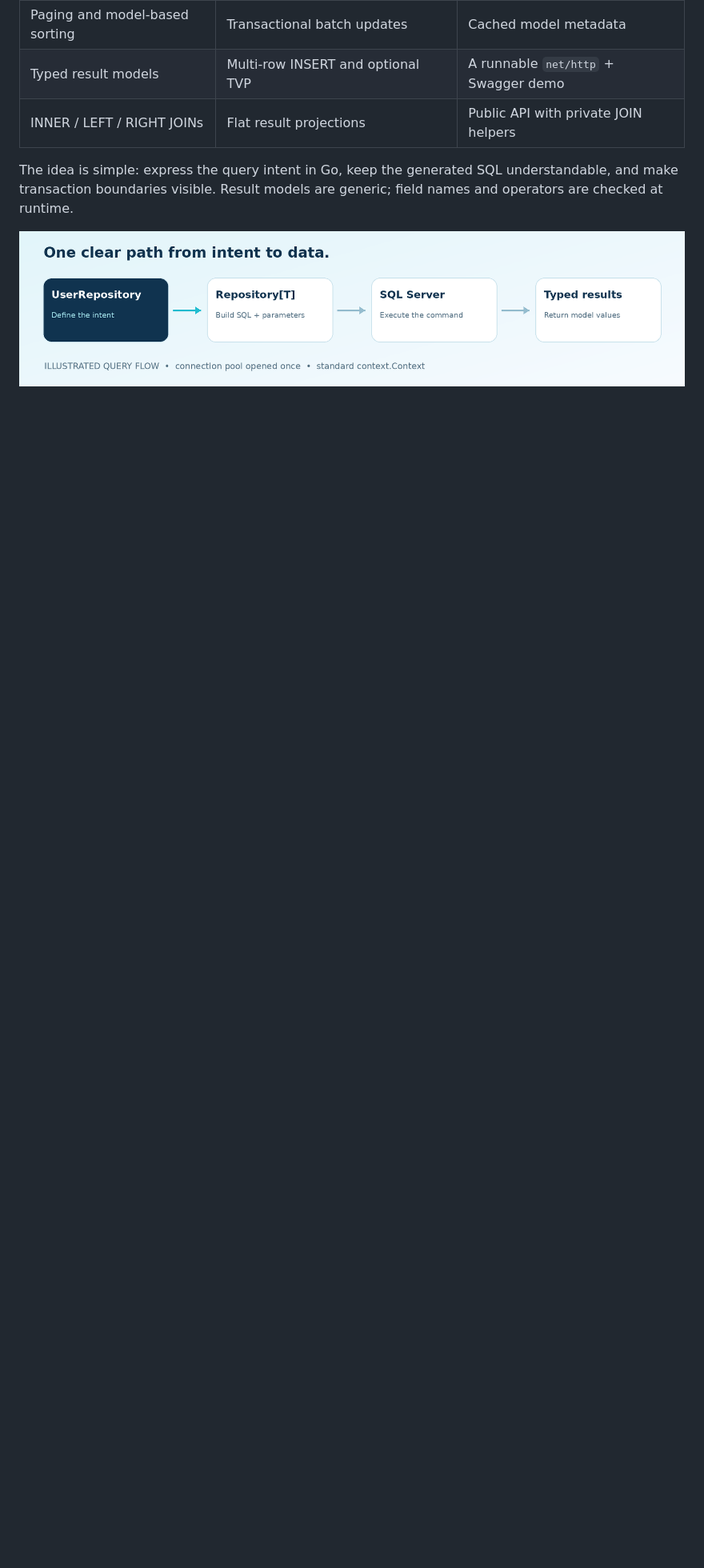
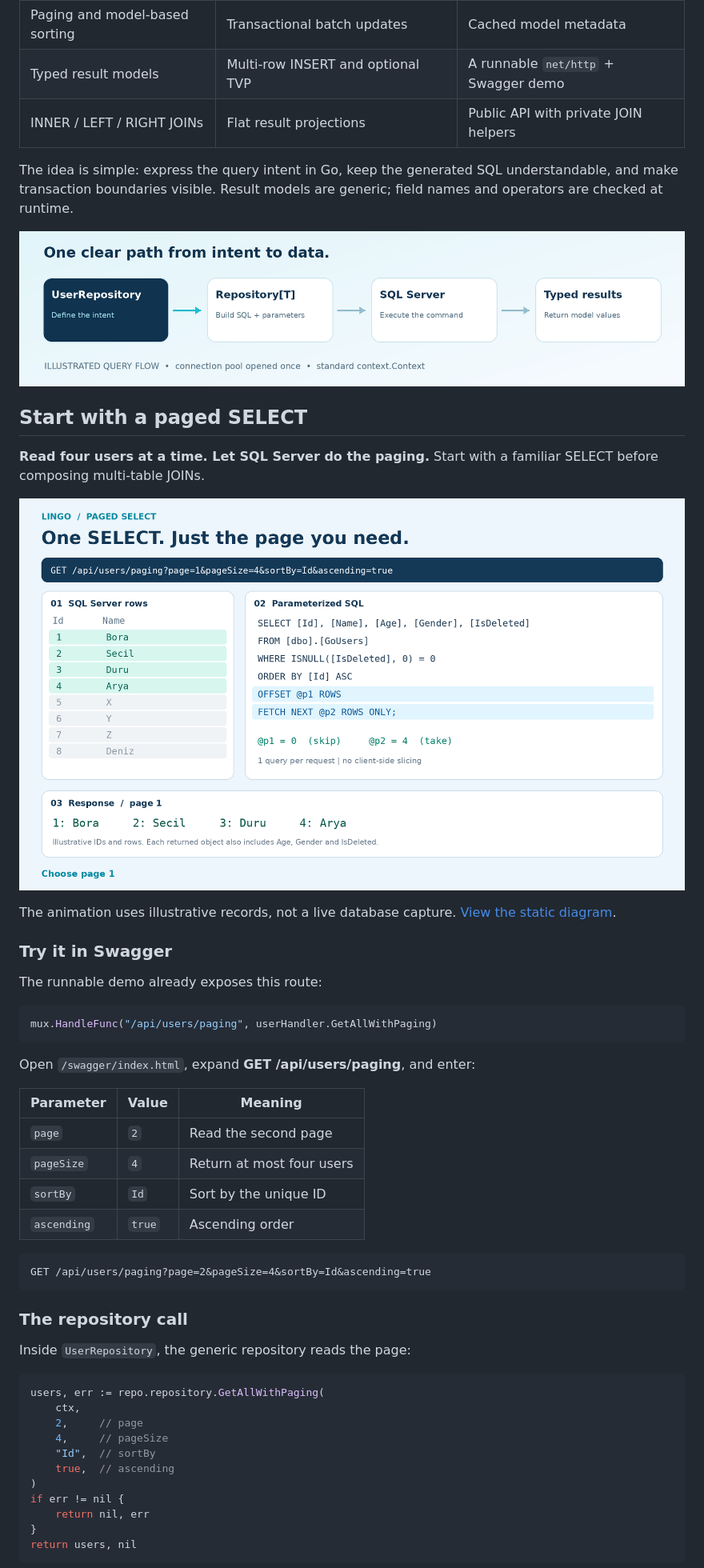
Before and after one commit to borakasmer/Lingo, a Markdown page: README.md, the part around one of its changes. Shown at 80% size. GitHub-like rendering; pictures changed too: assets/readme/paging-flow.gif (added); blank space fills up the shorter version.

Commit message:
Add paged SELECT example and accompanying Swagger, repository, and SQL documentation to README

````diff
--- a/README.md
+++ b/README.md
@@ -36,3 +37,53 @@ The idea is simple: express the query intent in Go, keep the generated SQL under
 <p align="center">
   <img src="assets/readme/query-flow.gif" alt="Illustrated query flow: UserRepository defines the intent, Repository builds SQL and parameters, SQL Server executes it, and typed model values are returned." width="100%">
 </p>
+
+## Start with a paged SELECT
+
+**Read four users at a time. Let SQL Server do the paging.** Start with a familiar SELECT before composing multi-table JOINs.
+
+<p align="center">
+  <img src="assets/readme/paging-flow.gif" alt="Animated paged SELECT: page 1 uses OFFSET 0 and returns four users; page 2 uses OFFSET 4 and returns the next four. SQL and named parameters appear beside the selected rows." width="100%">
+</p>
+
+The animation uses illustrative records, not a live database capture. [View the static diagram](assets/readme/paging.png).
+
+### Try it in Swagger
+
+The runnable demo already exposes this route:
+
+```go
+mux.HandleFunc("/api/users/paging", userHandler.GetAllWithPaging)
+```
+
+Open `/swagger/index.html`, expand **GET /api/users/paging**, and enter:
+
+| Parameter | Value | Meaning |
+|---|---|---|
+| `page` | `2` | Read the second page |
+| `pageSize` | `4` | Return at most four users |
+| `sortBy` | `Id` | Sort by the unique ID |
+| `ascending` | `true` | Ascending order |
+
+```http
+GET /api/users/paging?page=2&pageSize=4&sortBy=Id&ascending=true
+```
+
+### The repository call
+
+Inside `UserRepository`, the generic repository reads the page:
+
+```go
+users, err := repo.repository.GetAllWithPaging(
+    ctx,
+    2,     // page
+    4,     // pageSize
+    "Id",  // sortBy
+    true,  // ascending
+)
+if err != nil {
+    return nil, err
+}
+return users, nil
+```
+
````
Also changed, not shown: other parts of README.md (+33 -0 lines), assets/readme/paging.png (added).
